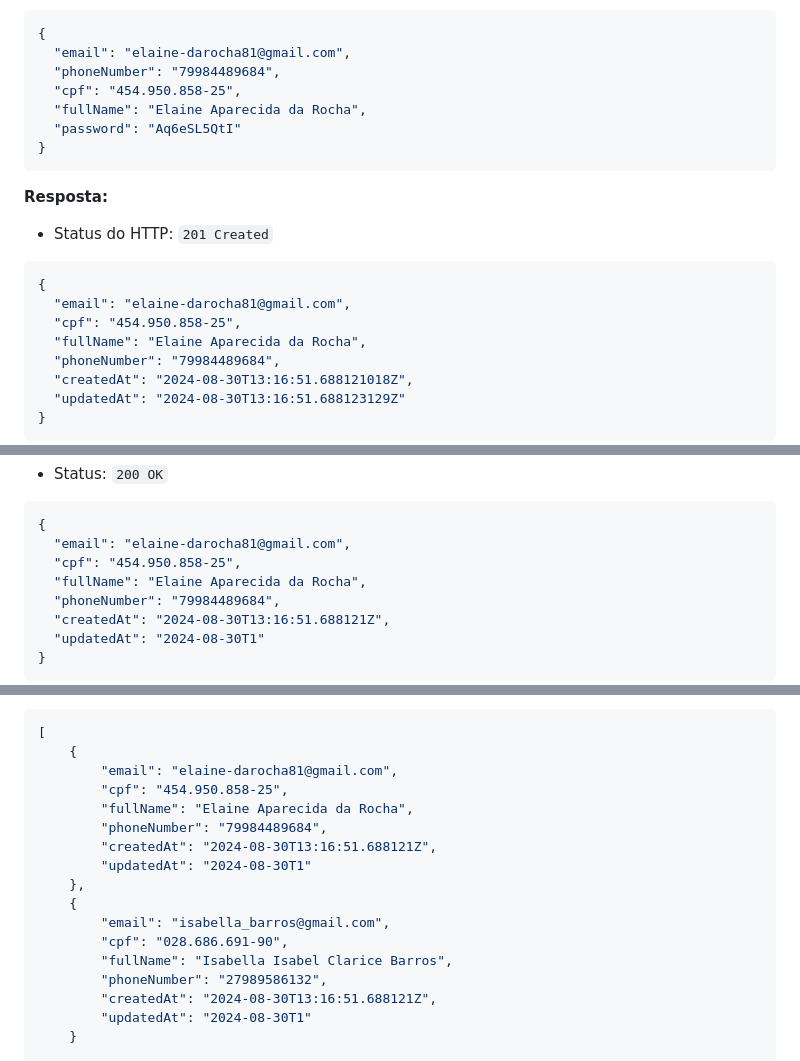
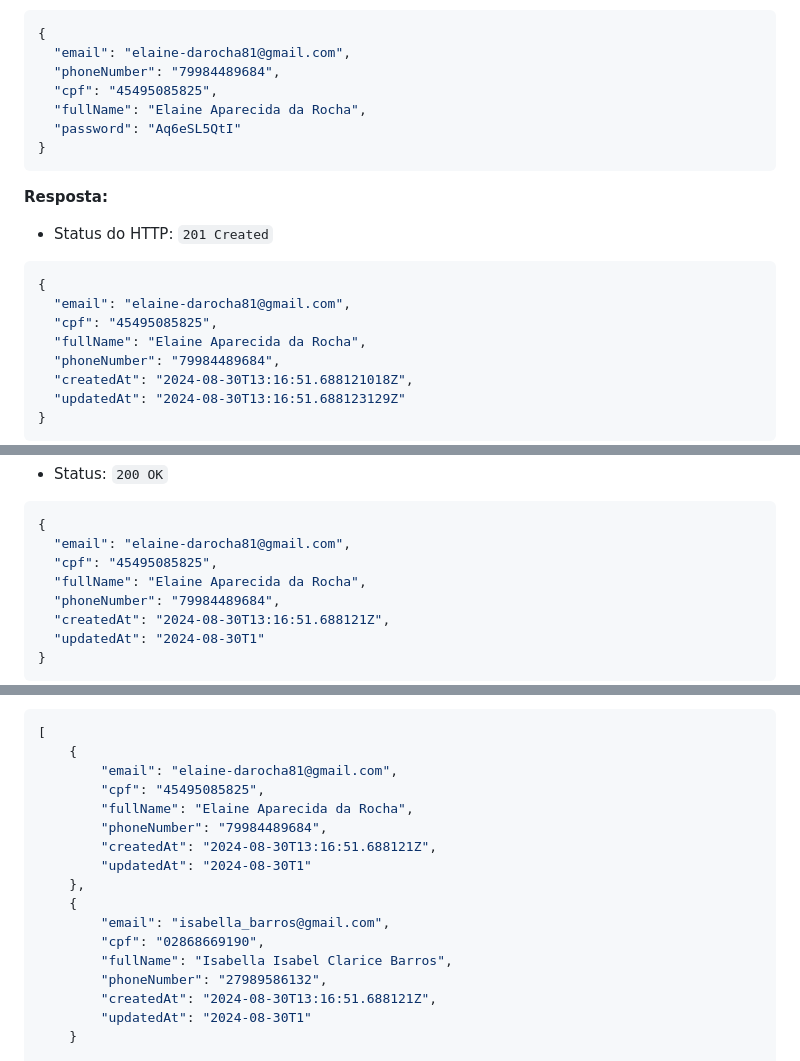
Before and after one commit to Manomafo/Invest-Pulse, a Markdown page: backend/api/README.md, 3 parts joined by grey strips. GitHub-like rendering.

Commit message:
docs(API): Ajuste de erros na documentação
- Corrigidos erros e inconsistências na documentação.

````diff
--- a/backend/api/README.md
+++ b/backend/api/README.md
@@ -82,7 +82,7 @@ Registrar um novo user no banco de dados
 {
   "email": "elaine-darocha81@gmail.com",
   "phoneNumber": "79984489684",
-  "cpf": "454.950.858-25",
+  "cpf": "45495085825",
   "fullName": "Elaine Aparecida da Rocha",
   "password": "Aq6eSL5QtI"
 }
@@ -95,7 +95,7 @@ Registrar um novo user no banco de dados
 ``` json
 {
   "email": "elaine-darocha81@gmail.com",
-  "cpf": "454.950.858-25",
+  "cpf": "45495085825",
   "fullName": "Elaine Aparecida da Rocha",
   "phoneNumber": "79984489684",
   "createdAt": "2024-08-30T13:16:51.688121018Z",
@@ -128,7 +128,7 @@ Obtenha os dados de um user no banco de dados
 ``` json
 {
   "email": "elaine-darocha81@gmail.com",
-  "cpf": "454.950.858-25",
+  "cpf": "45495085825",
   "fullName": "Elaine Aparecida da Rocha",
   "phoneNumber": "79984489684",
   "createdAt": "2024-08-30T13:16:51.688121Z",
@@ -162,7 +162,7 @@ Obtenha todos os users registrados no banco de dados
 [
     {
         "email": "elaine-darocha81@gmail.com",
-        "cpf": "454.950.858-25",
+        "cpf": "45495085825",
         "fullName": "Elaine Aparecida da Rocha",
         "phoneNumber": "79984489684",
         "createdAt": "2024-08-30T13:16:51.688121Z",
@@ -170,7 +170,7 @@ Obtenha todos os users registrados no banco de dados
     },
     {
         "email": "isabella_barros@gmail.com",
-        "cpf": "028.686.691-90",
+        "cpf": "02868669190",
         "fullName": "Isabella Isabel Clarice Barros",
         "phoneNumber": "27989586132",
         "createdAt": "2024-08-30T13:16:51.688121Z",
````
Also changed, not shown: other parts of backend/api/README.md (+1 -1 lines).
